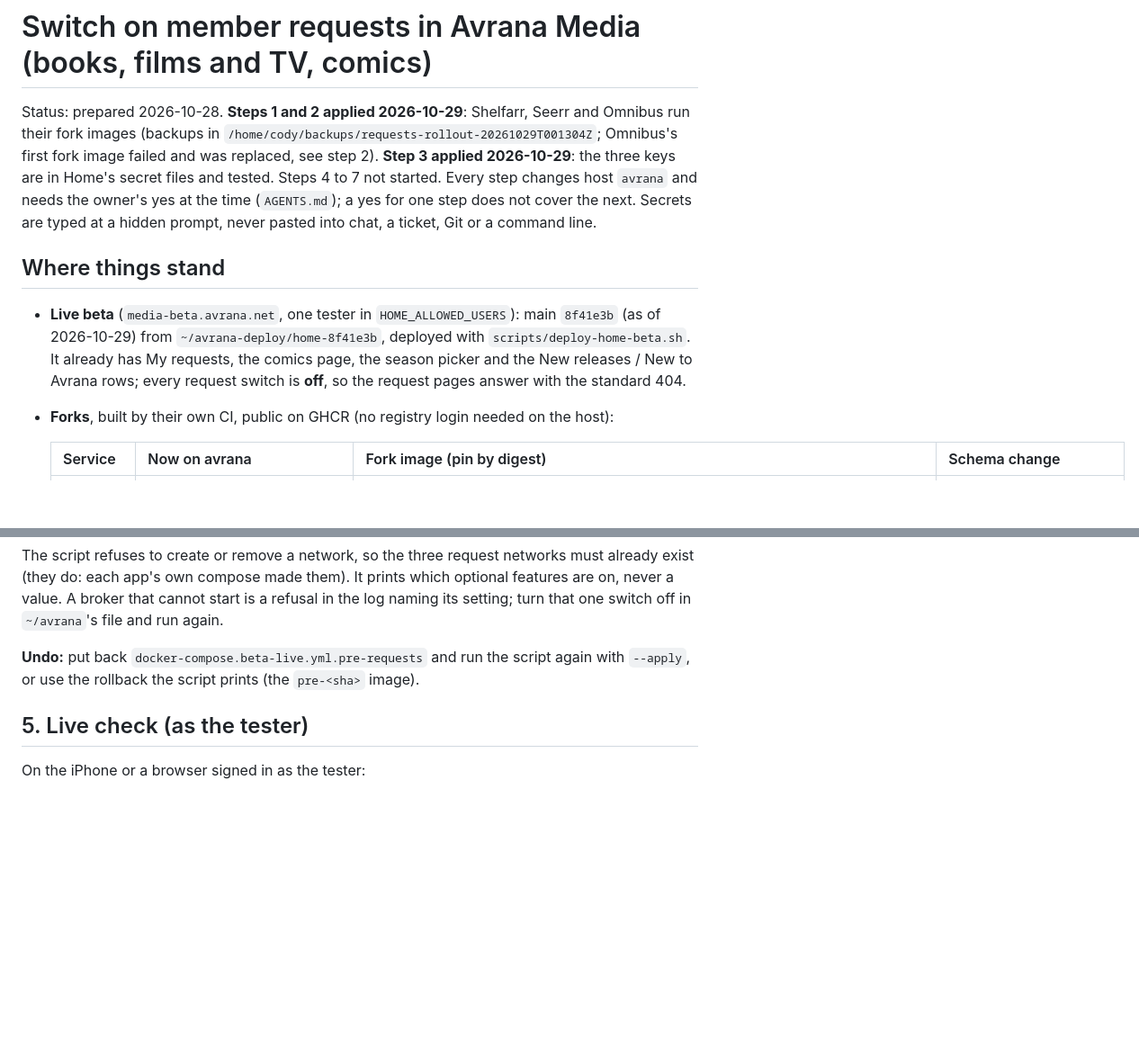
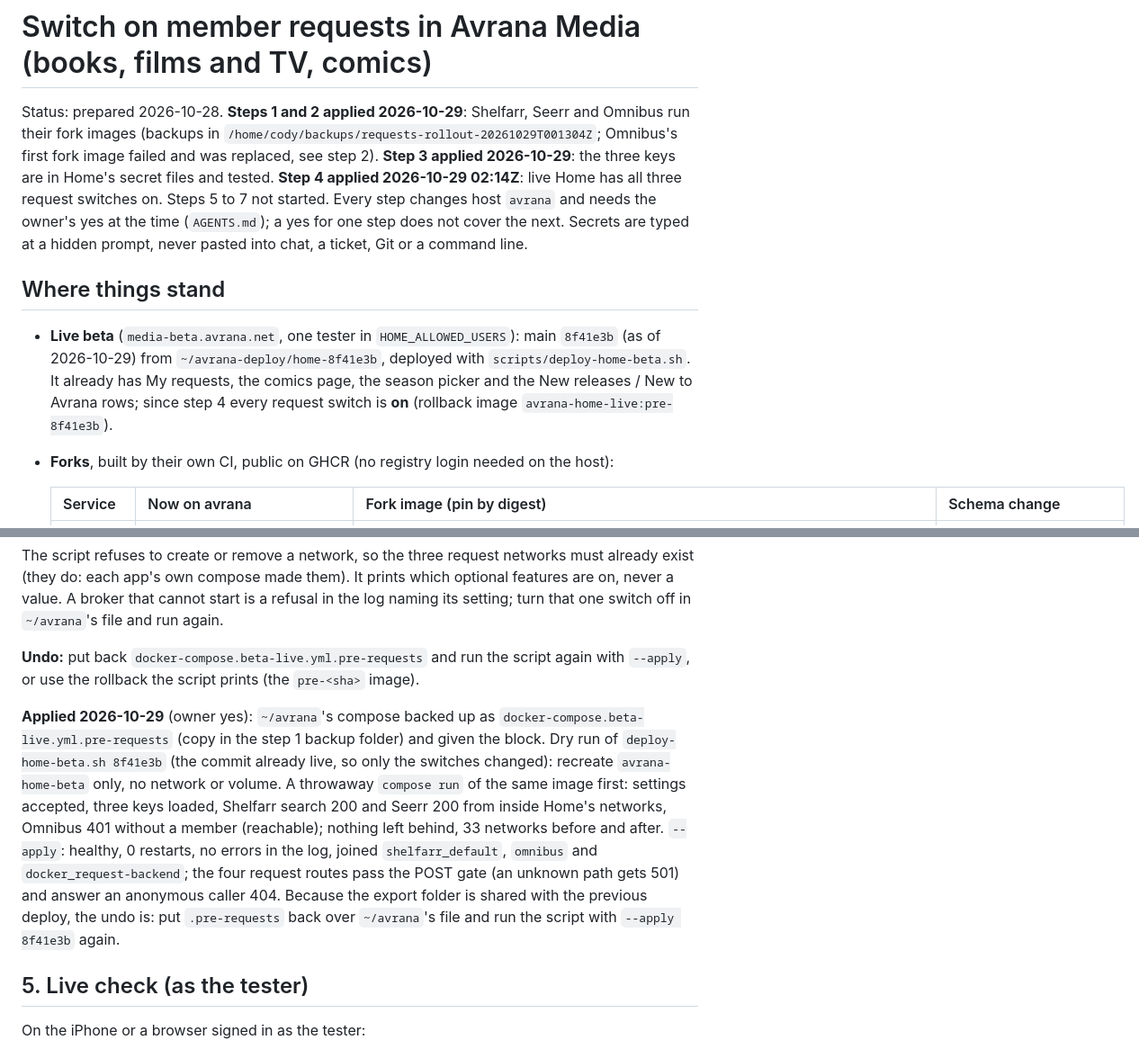
Before and after one commit to rcnechamkin/avrana, a Markdown page: docs/runbooks/media-requests-rollout.md, 2 parts joined by grey strips. Shown at 90% size. Drawn GitHub-style; blank space fills up the shorter version.

Commit message:
Rollout step 4 applied: member requests on in live Home
The live record is now ~/avrana's compose file (backed up as .pre-requests),
deployed with deploy-home-beta.sh at the commit already live, 8f41e3b. Before
the apply, a throwaway run checked the settings and reached all three apps.
After it, Home is healthy with no log errors and has joined the three
networks; the request routes are live and refuse anonymous callers.

Co-Authored-By: Claude Opus 5.5 <noreply@anthropic.com>

```diff
--- a/docs/runbooks/media-requests-rollout.md
+++ b/docs/runbooks/media-requests-rollout.md
@@ -3,7 +3,7 @@
 Status: prepared 2026-10-28. **Steps 1 and 2 applied 2026-10-29**: Shelfarr, Seerr and Omnibus run their fork
 images (backups in `/home/cody/backups/requests-rollout-20261029T001304Z`; Omnibus's first fork image failed and
 was replaced, see step 2). **Step 3 applied 2026-10-29**: the three keys are in Home's secret files and tested.
-Steps 4 to 7 not started. Every step changes host `avrana` and needs the owner's yes at
+**Step 4 applied 2026-10-29 02:14Z**: live Home has all three request switches on. Steps 5 to 7 not started. Every step changes host `avrana` and needs the owner's yes at
 the time (`AGENTS.md`); a yes for one step does not cover the next. Secrets are typed at a hidden prompt, never
 pasted into chat, a ticket, Git or a command line.
 
@@ -11,8 +11,8 @@ pasted into chat, a ticket, Git or a command line.
 
 - **Live beta** (`media-beta.avrana.net`, one tester in `HOME_ALLOWED_USERS`): main `8f41e3b` (as of
   2026-10-29) from `~/avrana-deploy/home-8f41e3b`, deployed with `scripts/deploy-home-beta.sh`. It already has My
-  requests, the comics page, the season picker and the New releases / New to Avrana rows; every request switch is
-  **off**, so the request pages answer with the standard 404.
+  requests, the comics page, the season picker and the New releases / New to Avrana rows; since step 4 every
+  request switch is **on** (rollback image `avrana-home-live:pre-8f41e3b`).
 - **Forks**, built by their own CI, public on GHCR (no registry login needed on the host):
 
   | Service | Now on avrana | Fork image (pin by digest) | Schema change |
@@ -178,6 +178,16 @@ start is a refusal in the log naming its setting; turn that one switch off in `~
 **Undo:** put back `docker-compose.beta-live.yml.pre-requests` and run the script again with `--apply`, or use the
 rollback the script prints (the `pre-<sha>` image).
 
+**Applied 2026-10-29** (owner yes): `~/avrana`'s compose backed up as `docker-compose.beta-live.yml.pre-requests`
+(copy in the step 1 backup folder) and given the block. Dry run of `deploy-home-beta.sh 8f41e3b` (the commit
+already live, so only the switches changed): recreate `avrana-home-beta` only, no network or volume. A throwaway
+`compose run` of the same image first: settings accepted, three keys loaded, Shelfarr search 200 and Seerr 200 from
+inside Home's networks, Omnibus 401 without a member (reachable); nothing left behind, 33 networks before and after.
+`--apply`: healthy, 0 restarts, no errors in the log, joined `shelfarr_default`, `omnibus` and
+`docker_request-backend`; the four request routes pass the POST gate (an unknown path gets 501) and answer an
+anonymous caller 404. Because the export folder is shared with the previous deploy, the undo is: put
+`.pre-requests` back over `~/avrana`'s file and run the script with `--apply 8f41e3b` again.
+
 ## 5. Live check (as the tester)
 
 On the iPhone or a browser signed in as the tester:
```
